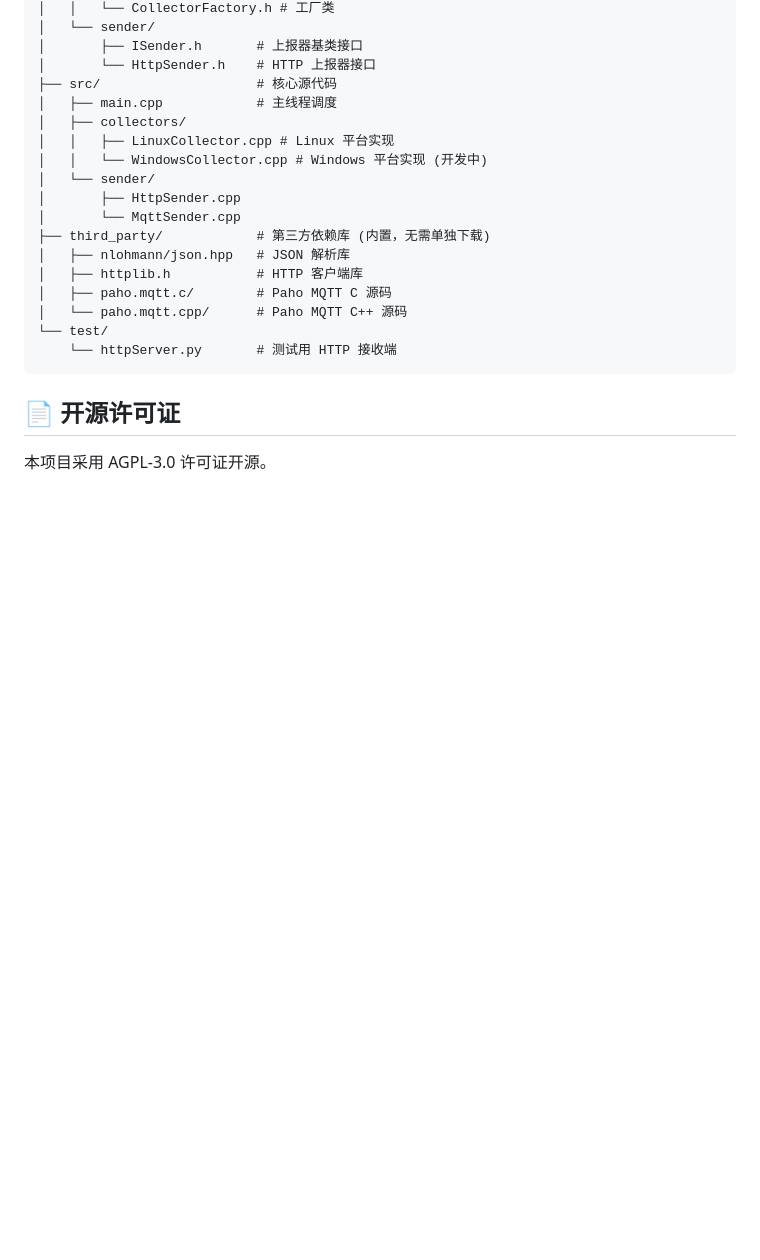
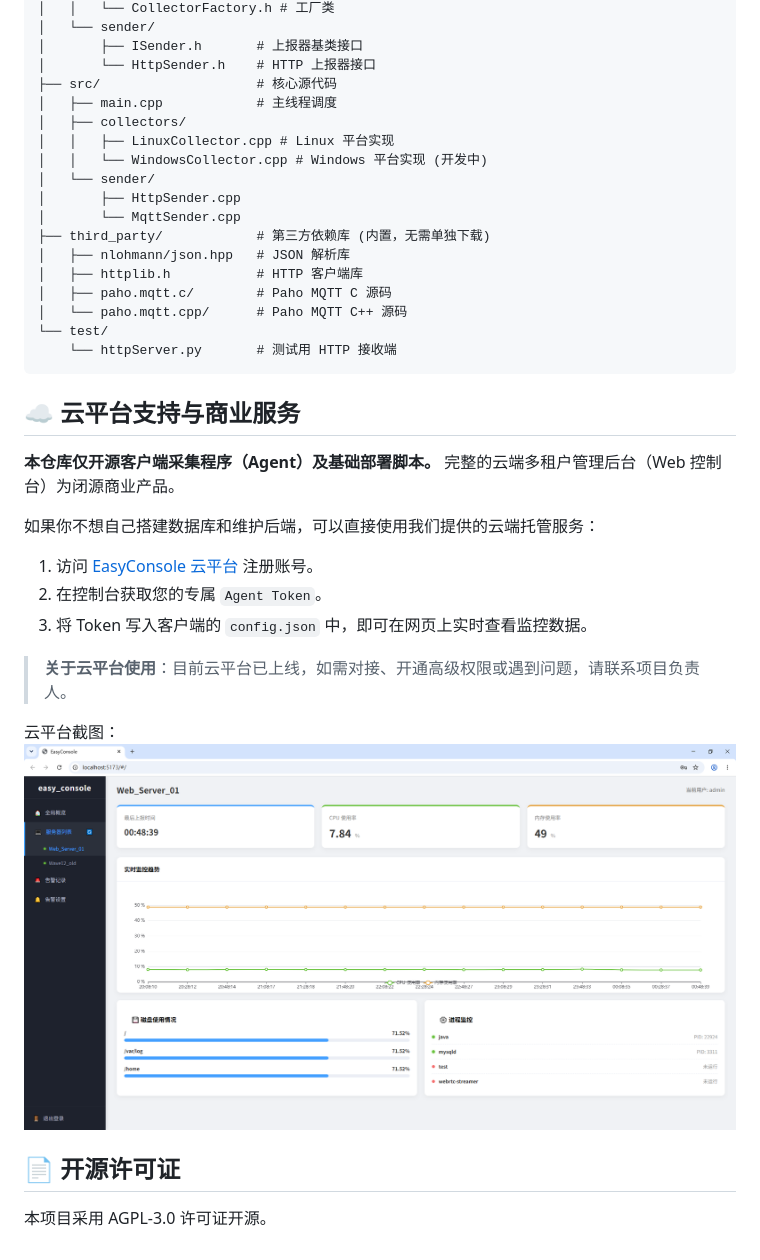
Before and after one commit to wave12/easy_console, a Markdown page: README.md, the part around the change. GitHub-like rendering; pictures changed too: docs/images/cloud_platform_screenshot.png (added); blank space fills up the shorter version.

Commit message:
增加云平台截图

````diff
--- a/README.md
+++ b/README.md
@@ -107,5 +107,21 @@ easy_console/
     └── httpServer.py       # 测试用 HTTP 接收端
 ```
 
+## ☁️ 云平台支持与商业服务
+
+**本仓库仅开源客户端采集程序（Agent）及基础部署脚本。** 完整的云端多租户管理后台（Web 控制台）为闭源商业产品。
+
+如果你不想自己搭建数据库和维护后端，可以直接使用我们提供的云端托管服务：
+
+1. 访问 [EasyConsole 云平台](此处填入你的网址) 注册账号。
+2. 在控制台获取您的专属 `Agent Token`。
+3. 将 Token 写入客户端的 `config.json` 中，即可在网页上实时查看监控数据。
+
+> **关于云平台使用**：目前云平台已上线，如需对接、开通高级权限或遇到问题，请联系项目负责人。
+
+云平台截图：
+![EasyConsole 云平台截图](./docs/images/cloud_platform_screenshot.png)
+
+
 ## 📄 开源许可证
 本项目采用 AGPL-3.0 许可证开源。
````
